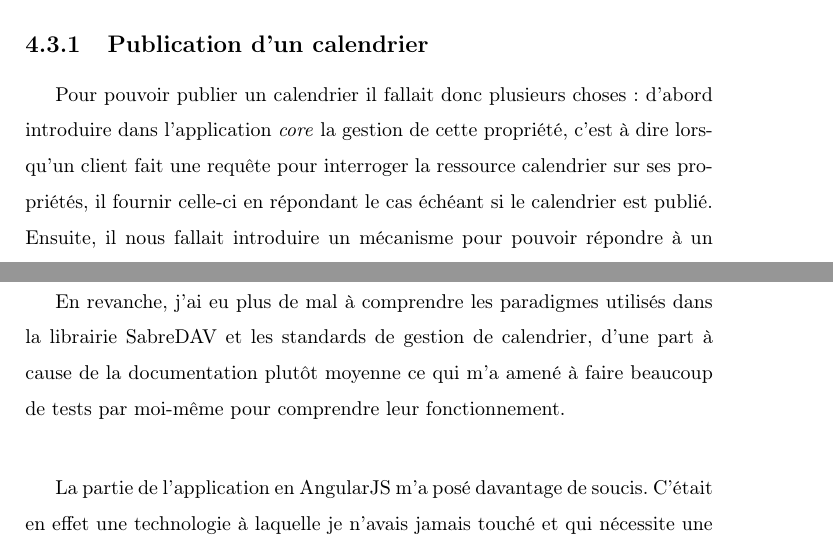
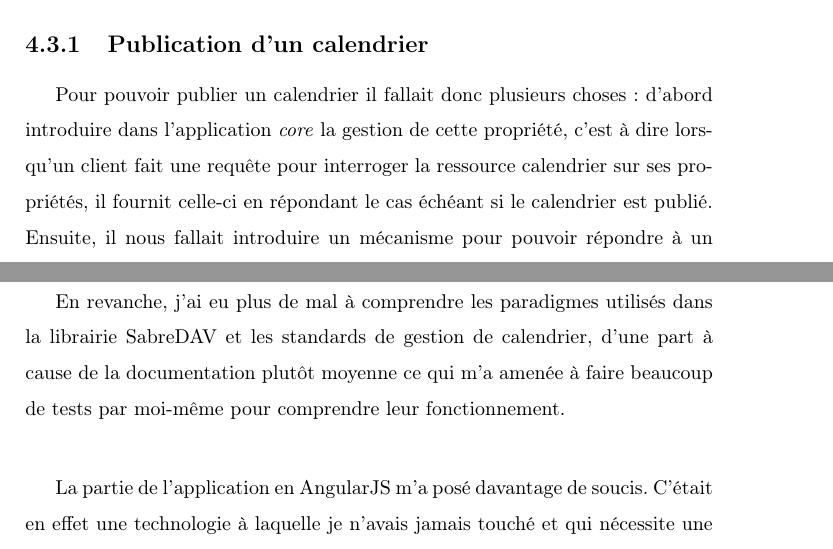
Before and after one commit to tcitworld/rapport-stage-framagenda, a LaTeX document (rapport.tex): two parts of pages 24 and 30 of 35, joined at a grey line, cut so that both start at the same text. Compiled offline with pdfLaTeX.

Commit message:
micro modifs

```diff
--- a/rapport.tex
+++ b/rapport.tex
@@ -304,7 +304,7 @@
 
 	\section{Fonctionnalités}
 	\subsection{Publication d'un calendrier}
-	Pour pouvoir publier un calendrier il fallait donc plusieurs choses : d'abord introduire dans l'application \textit{core} la gestion de cette propriété, c'est à dire lorsqu'un client fait une requête pour interroger la ressource calendrier sur ses propriétés, il fournir celle-ci en répondant le cas échéant si le calendrier est publié.
+	Pour pouvoir publier un calendrier il fallait donc plusieurs choses : d'abord introduire dans l'application \textit{core} la gestion de cette propriété, c'est à dire lorsqu'un client fait une requête pour interroger la ressource calendrier sur ses propriétés, il fournit celle-ci en répondant le cas échéant si le calendrier est publié.
 	Ensuite, il nous fallait introduire un mécanisme pour pouvoir répondre à un appel d'\textsc{api} pour publier ou dé-publier le calendrier. Enfin, il fallait que le calendrier publié soit mis dans une collection de ressources à part, accessibles à tout le monde.
 
 	Je n'ai pas compris ce dernier aspect tout de suite. Je pensais qu'il suffisait de garder la ressource existante et de forcer l'authentification à être désactivée dans ce cas précis.
@@ -400,7 +400,7 @@
 	Pour ce qui est du niveau technique, je note avoir réussi à comprendre progressivement le fonctionnement des parties qui m'intéressaient de l'application ownCloud en un temps minimal malgré la complexité du logiciel. J'ai ensuite pu tirer avantage de mon expérience avec PHP par les projets scolaires et extrascolaires pour effectuer les modifications nécessaires sans trop de problèmes.
 	\\
 
-	En revanche, j'ai eu plus de mal à comprendre les paradigmes utilisés dans la librairie SabreDAV et les standards de gestion de calendrier, d'une part à cause de la documentation plutôt moyenne ce qui m'a amené à faire beaucoup de tests par moi-même pour comprendre leur fonctionnement.
+	En revanche, j'ai eu plus de mal à comprendre les paradigmes utilisés dans la librairie SabreDAV et les standards de gestion de calendrier, d'une part à cause de la documentation plutôt moyenne ce qui m'a amenée à faire beaucoup de tests par moi-même pour comprendre leur fonctionnement.
 	\\
 
 	La partie de l'application en AngularJS m'a posé davantage de soucis. C'était en effet une technologie à laquelle je n'avais jamais touché et qui nécessite une certaine abstraction. Heureusement, il existe beaucoup de ressources sur AngularJS et sa courbe d'apprentissage permet de pouvoir toucher au code rapidement.
```
